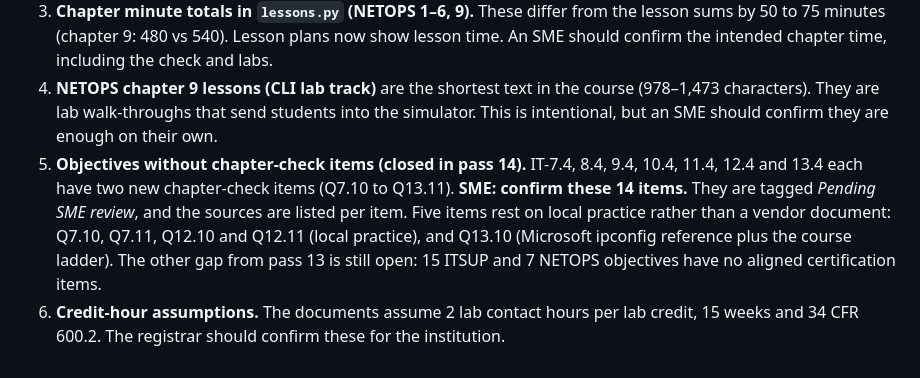
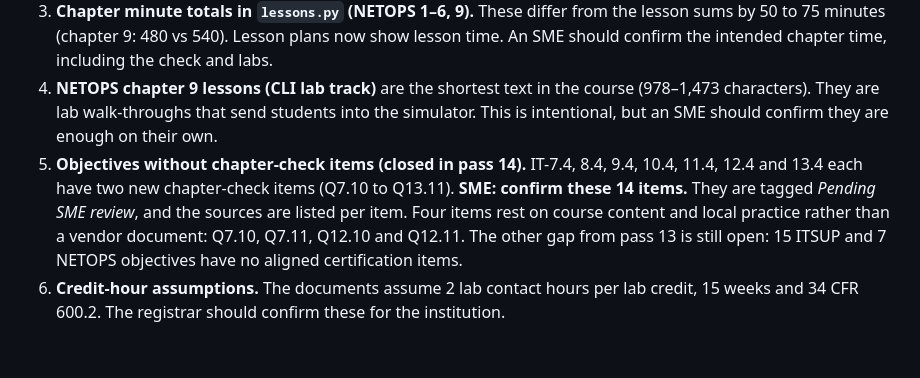
Before and after one commit to Novakornothing/ciwt-lms, a Markdown page: CURRICULUM_READINESS.md, the part around the change. Drawn GitHub-style.

Commit message:
CURRICULUM_READINESS: correct the local-practice item list

```diff
--- a/CURRICULUM_READINESS.md
+++ b/CURRICULUM_READINESS.md
@@ -125,5 +125,5 @@ The tally is 40 checked, 0 wrong keys, 1 stem clarified and 1 rationale made mor
 2. **Certification items (415) and the passes 9–10 item bank (EXPANSION).** Both are labelled *Pending SME review* in the LMS. Classes can now turn certification items off: Mastery settings → "Include certification practice items (pending SME review)".
 3. **Chapter minute totals in `lessons.py` (NETOPS 1–6, 9).** These differ from the lesson sums by 50 to 75 minutes (chapter 9: 480 vs 540). Lesson plans now show lesson time. An SME should confirm the intended chapter time, including the check and labs.
 4. **NETOPS chapter 9 lessons (CLI lab track)** are the shortest text in the course (978–1,473 characters). They are lab walk-throughs that send students into the simulator. This is intentional, but an SME should confirm they are enough on their own.
-5. **Objectives without chapter-check items (closed in pass 14).** IT-7.4, 8.4, 9.4, 10.4, 11.4, 12.4 and 13.4 each have two new chapter-check items (Q7.10 to Q13.11). **SME: confirm these 14 items.** They are tagged *Pending SME review*, and the sources are listed per item. Five items rest on local practice rather than a vendor document: Q7.10, Q7.11, Q12.10 and Q12.11 (local practice), and Q13.10 (Microsoft ipconfig reference plus the course ladder). The other gap from pass 13 is still open: 15 ITSUP and 7 NETOPS objectives have no aligned certification items.
+5. **Objectives without chapter-check items (closed in pass 14).** IT-7.4, 8.4, 9.4, 10.4, 11.4, 12.4 and 13.4 each have two new chapter-check items (Q7.10 to Q13.11). **SME: confirm these 14 items.** They are tagged *Pending SME review*, and the sources are listed per item. Four items rest on course content and local practice rather than a vendor document: Q7.10, Q7.11, Q12.10 and Q12.11. The other gap from pass 13 is still open: 15 ITSUP and 7 NETOPS objectives have no aligned certification items.
 6. **Credit-hour assumptions.** The documents assume 2 lab contact hours per lab credit, 15 weeks and 34 CFR 600.2. The registrar should confirm these for the institution.
```
